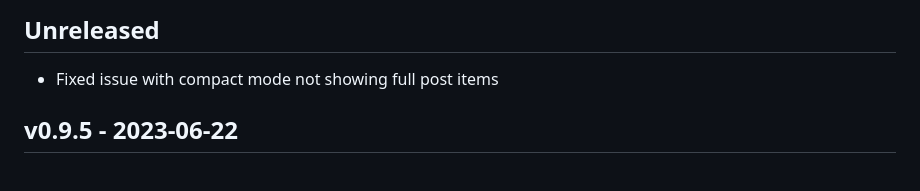
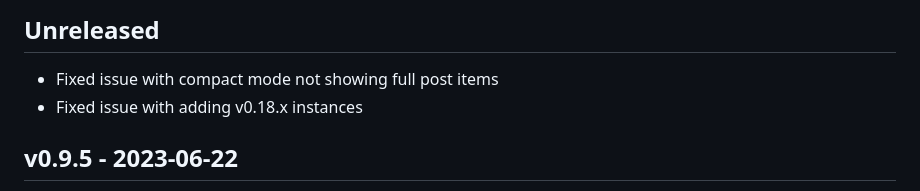
Before and after one commit to liftoff-app/liftoff, a Markdown page: CHANGELOG.md, the part around the change. Drawn GitHub-style.

Commit message:
updated change log

```diff
--- a/CHANGELOG.md
+++ b/CHANGELOG.md
@@ -1,5 +1,6 @@
 ## Unreleased
 - Fixed issue with compact mode not showing full post items
+- Fixed issue with adding v0.18.x instances
 
 ## v0.9.5 - 2023-06-22
 - Fixed comment nesting bug due to old API schema Issue
```
